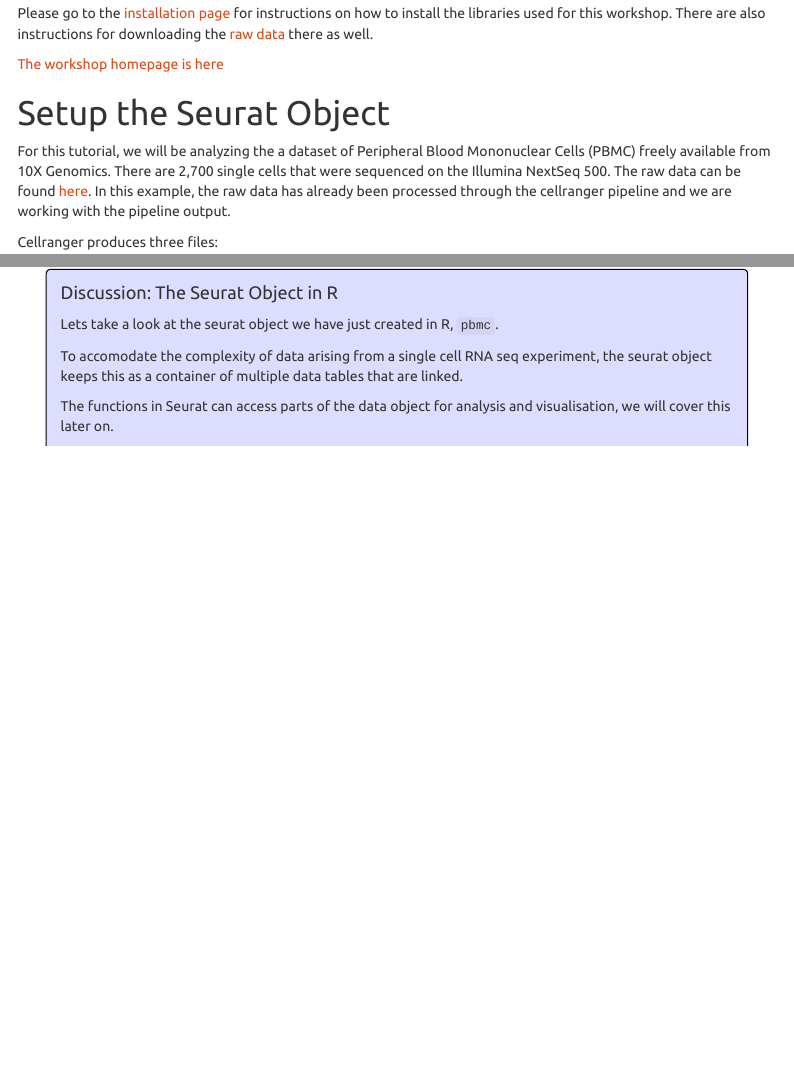
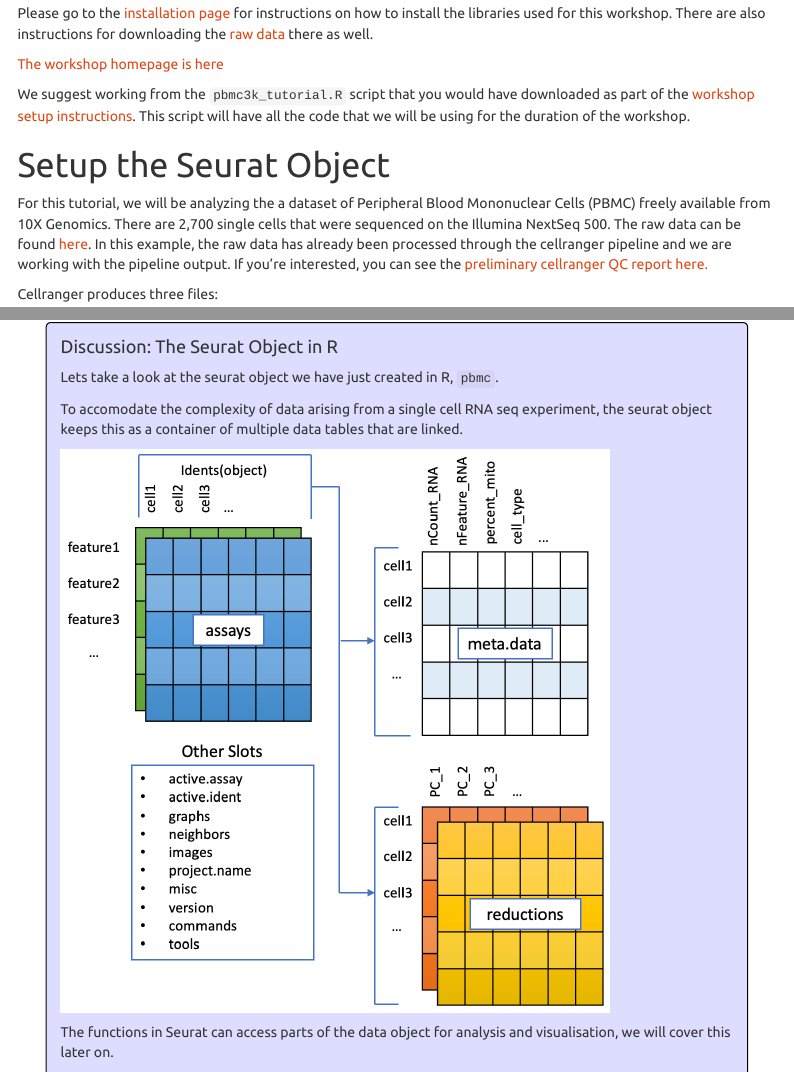
Before and after one commit to MonashBioinformaticsPlatform/PBMC-Single-Cell-Workshop-2022, an R Markdown document (vignettes/pbmc3k_tutorial.Rmd): the page in a window 1100 px wide, from 180 px down, and a second part further down, joined at a grey line. Rendered offline with R 4.5, knitr and Pandoc, with nearby package versions; folded parts are opened; some code elsewhere in the file could not run offline; menus at the side of the page are left out.

Commit message:
adding the seurat object figure to the workshop material

````diff
--- a/vignettes/pbmc3k_tutorial.Rmd
+++ b/vignettes/pbmc3k_tutorial.Rmd
@@ -42,9 +42,12 @@ Please go to the [installation page](https://monashbioinformaticsplatform.github
 
 [The workshop homepage is here](index.html)
 
+We suggest working from the `pbmc3k_tutorial.R` script that you would have downloaded as part of the [workshop setup instructions](https://monashbioinformaticsplatform.github.io/Single-Cell-Workshop/installation.html). This script will have all the code that we will be using for the duration of the workshop.
+
+
 # Setup the Seurat Object
 
-For this tutorial, we will be analyzing the a dataset of Peripheral Blood Mononuclear Cells (PBMC) freely available from 10X Genomics. There are 2,700 single cells that were sequenced on the Illumina NextSeq 500. The raw data can be found [here](https://cf.10xgenomics.com/samples/cell/pbmc3k/pbmc3k_filtered_gene_bc_matrices.tar.gz). In this example, the raw data has already been processed through the cellranger pipeline and we are working with the pipeline output.
+For this tutorial, we will be analyzing the a dataset of Peripheral Blood Mononuclear Cells (PBMC) freely available from 10X Genomics. There are 2,700 single cells that were sequenced on the Illumina NextSeq 500. The raw data can be found [here](https://cf.10xgenomics.com/samples/cell/pbmc3k/pbmc3k_filtered_gene_bc_matrices.tar.gz). In this example, the raw data has already been processed through the cellranger pipeline and we are working with the pipeline output. If you're interested, you can see the [preliminary cellranger QC report here.](https://cf.10xgenomics.com/samples/cell-exp/1.1.0/pbmc3k/pbmc3k_web_summary.html)
 
 Cellranger produces three files:
 
@@ -112,6 +115,10 @@ dense.size / sparse.size
 Lets take a look at the seurat object we have just created in R, `pbmc`.
 
 To accomodate the complexity of data arising from a single cell RNA seq experiment, the seurat object keeps this as a container of multiple data tables that are linked.
+
+```{r, echo=FALSE}
+knitr::include_graphics("https://raw.githubusercontent.com/MonashBioinformaticsPlatform/PBMC-Single-Cell-Workshop-2022/main/vignettes/seurat_object.png")
+```
 
 The functions in Seurat can access parts of the data object for analysis and visualisation, we will cover this later on.
 
````
